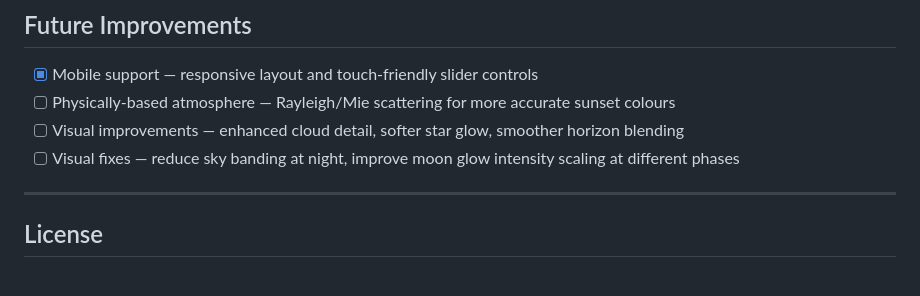
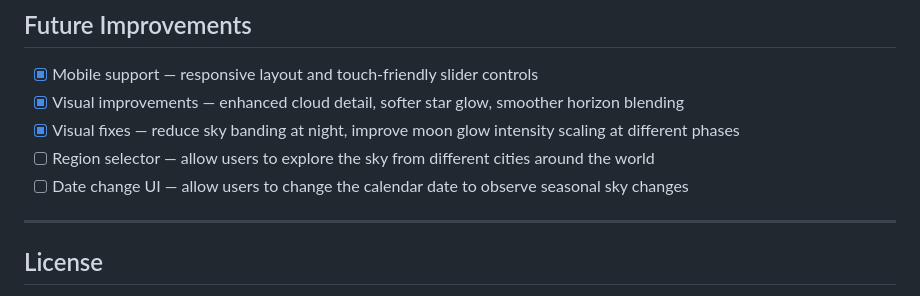
Before and after one commit to pun1th01/lowpoly-time-sync-environment, a Markdown page: README.md, the part around one of its changes. GitHub-like rendering.

Commit message:
Update README demo section and future improvements checklist

```diff
--- a/README.md
+++ b/README.md
@@ -288,9 +292,10 @@ lowpoly-time-sync-environment/
 ## Future Improvements
 
 - [x] Mobile support — responsive layout and touch-friendly slider controls
-- [ ] Physically-based atmosphere — Rayleigh/Mie scattering for more accurate sunset colours
-- [ ] Visual improvements — enhanced cloud detail, softer star glow, smoother horizon blending
-- [ ] Visual fixes — reduce sky banding at night, improve moon glow intensity scaling at different phases
+- [x] Visual improvements — enhanced cloud detail, softer star glow, smoother horizon blending
+- [x] Visual fixes — reduce sky banding at night, improve moon glow intensity scaling at different phases
+- [ ] Region selector — allow users to explore the sky from different cities around the world
+- [ ] Date change UI — allow users to change the calendar date to observe seasonal sky changes
 
 ---
 
```
Also changed, not shown: other parts of README.md (+4 -0 lines).
